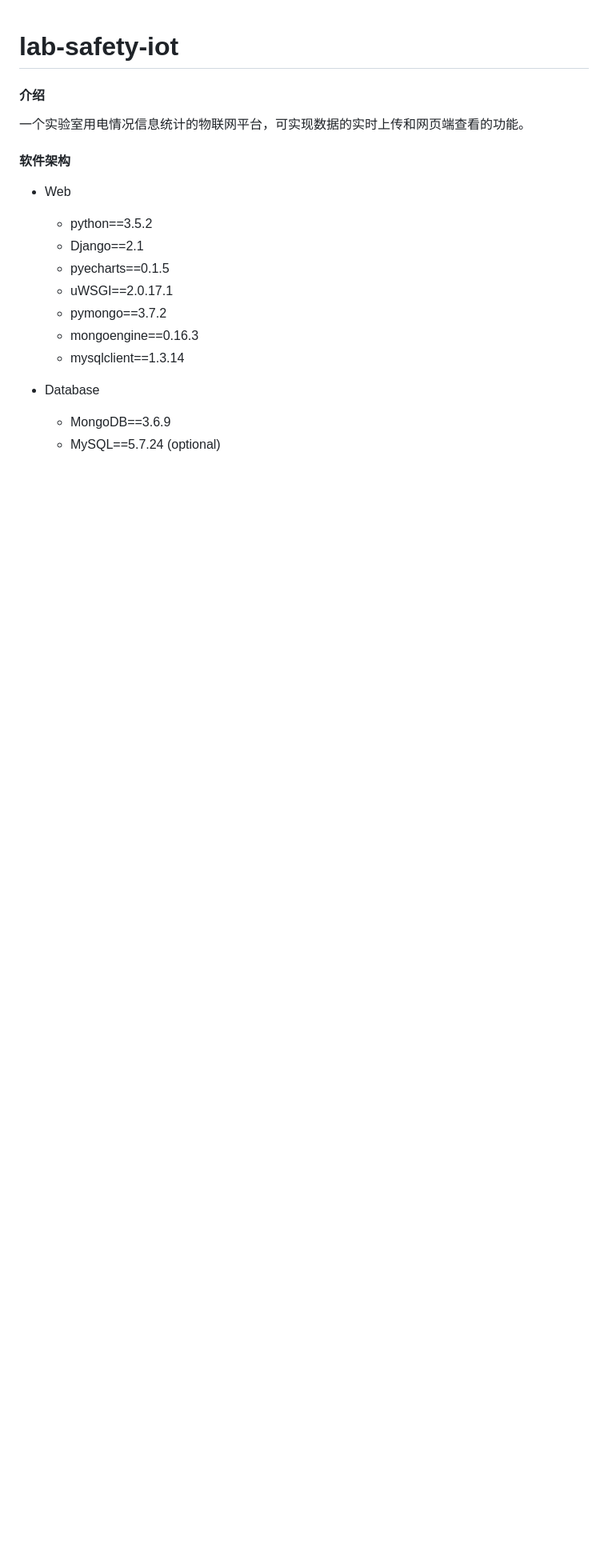
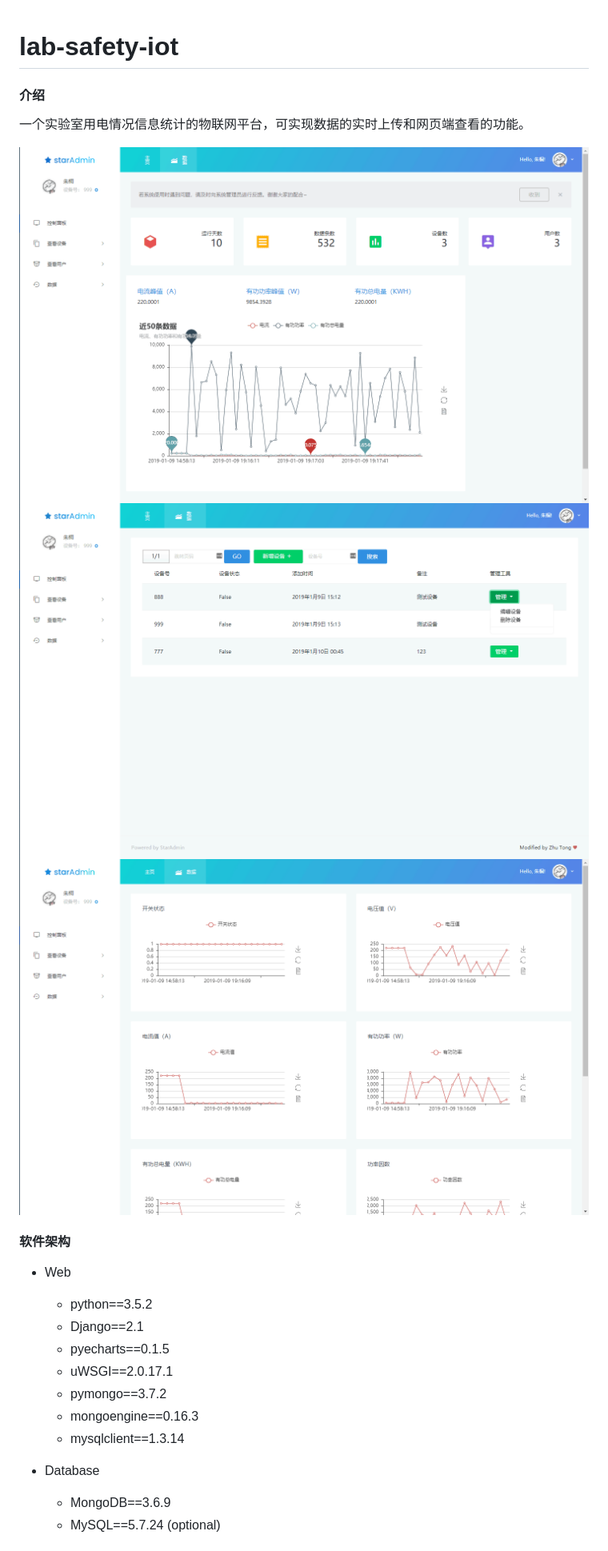
Before and after one commit to Spico197/lab-safety-iot, a Markdown page: README.md, the part around the change. Shown: that part at 80% size. Rendered like a GitHub page; pictures changed too: figures/dashboard.png (added), figures/datastream.png (added), figures/management.png (added); blank space fills up the shorter version.

Commit message:
add introduction figures

```diff
--- a/README.md
+++ b/README.md
@@ -3,6 +3,10 @@
 #### 介绍
 
 一个实验室用电情况信息统计的物联网平台，可实现数据的实时上传和网页端查看的功能。
+
+![Dashboard](figures/dashboard.png)
+![Management](figures/management.png)
+![DataStream](figures/datastream.png)
 
 #### 软件架构
 
```
